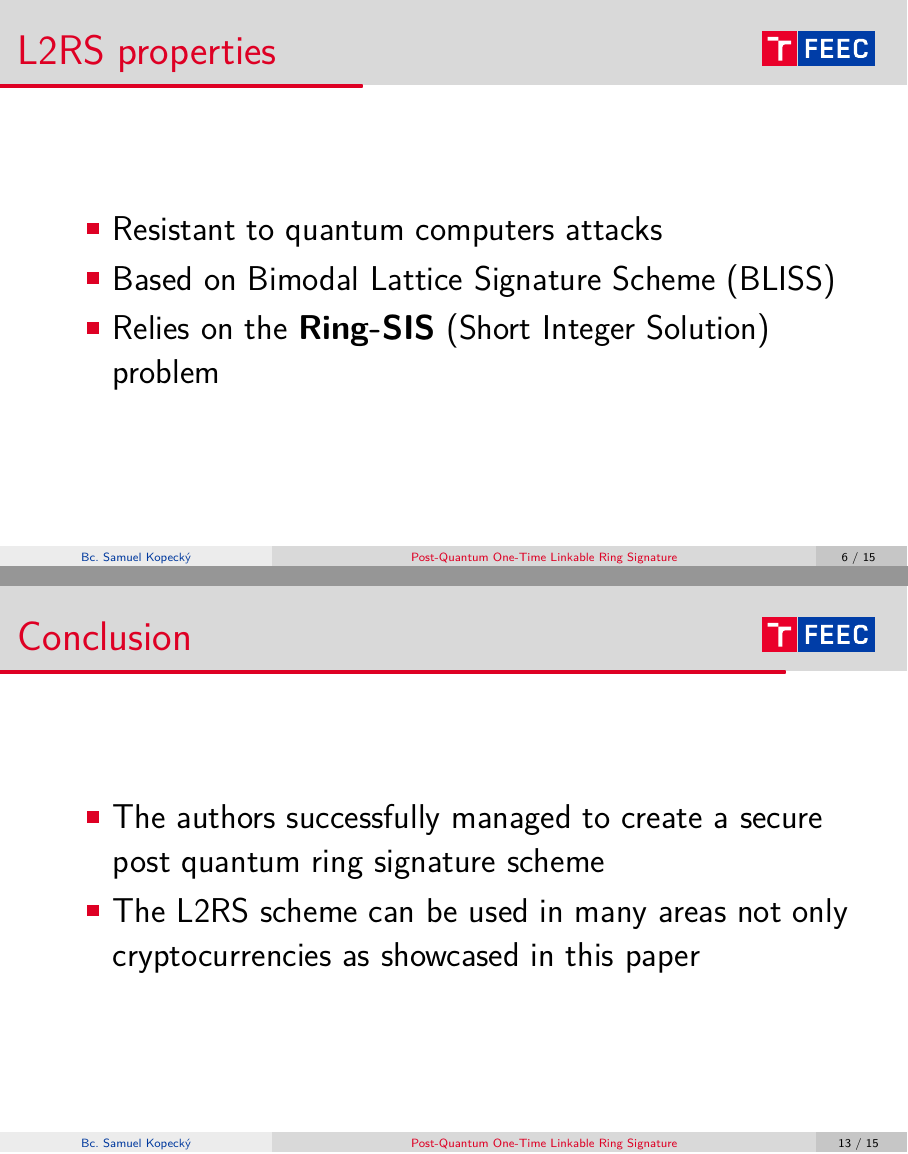
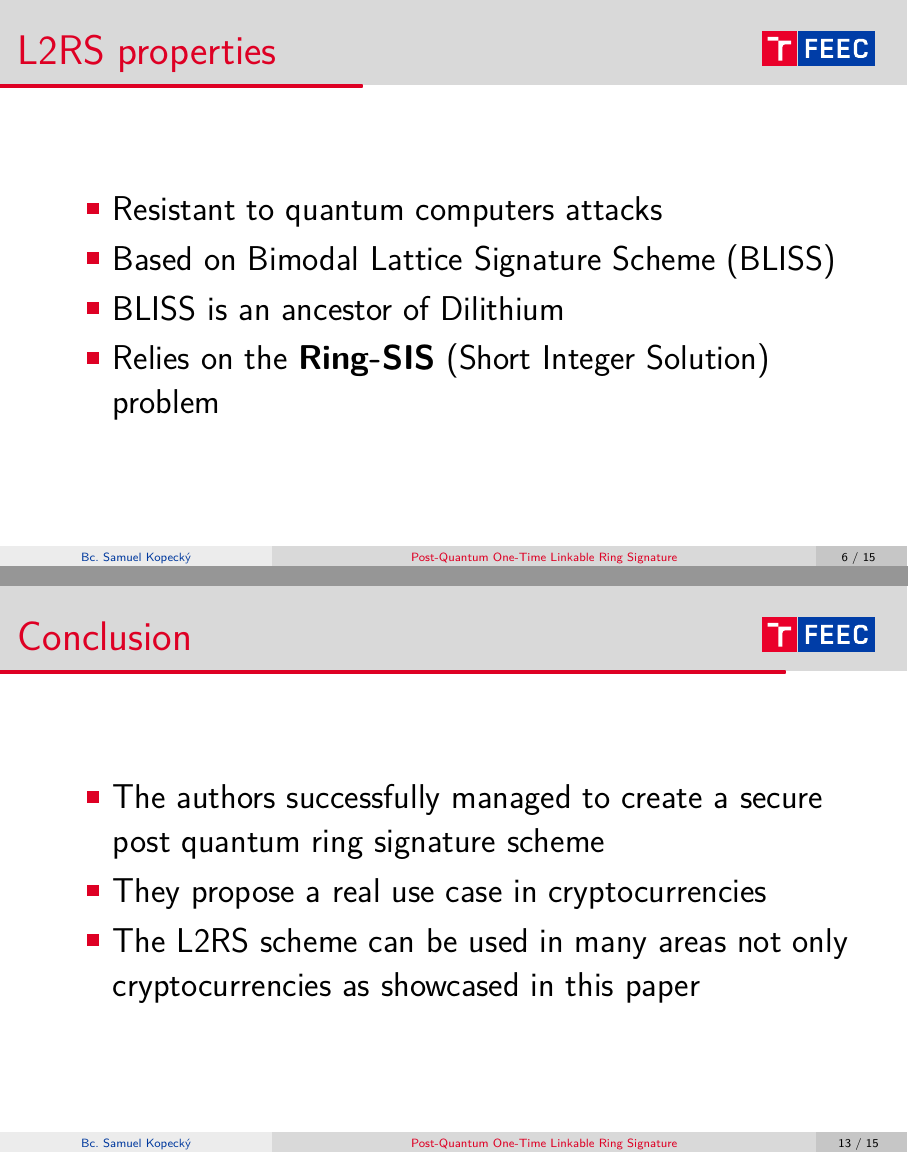
Before and after one commit to SamoKopecky/MOK-presentations, LaTeX slides (paper-presentation.tex): pages 7 and 14 of 16, joined at a grey line. Compiled offline with pdfLaTeX.

Commit message:
chore: Small tweaks
Signed-off-by: SamoKopecky <skopecky@redhat.com>

```diff
--- a/paper-presentation.tex
+++ b/paper-presentation.tex
@@ -149,6 +149,7 @@
     \begin{itemize}
 			\item Resistant to quantum computers attacks
       \item Based on Bimodal Lattice Signature Scheme (BLISS)
+      \item BLISS is an ancestor of Dilithium
       \item Relies on the \textbf{Ring-SIS} (Short Integer Solution) problem
     \end{itemize}
   }
@@ -236,6 +237,7 @@
   \large{
     \begin{itemize}
       \item The authors successfully managed to create a secure post quantum ring signature scheme
+      \item They propose a real use case in cryptocurrencies
       \item The L2RS scheme can be used in many areas not only cryptocurrencies as showcased in this paper
     \end{itemize}
   }
```
Also changed, not shown: paper-presentation.tex (2 more changed lines).
